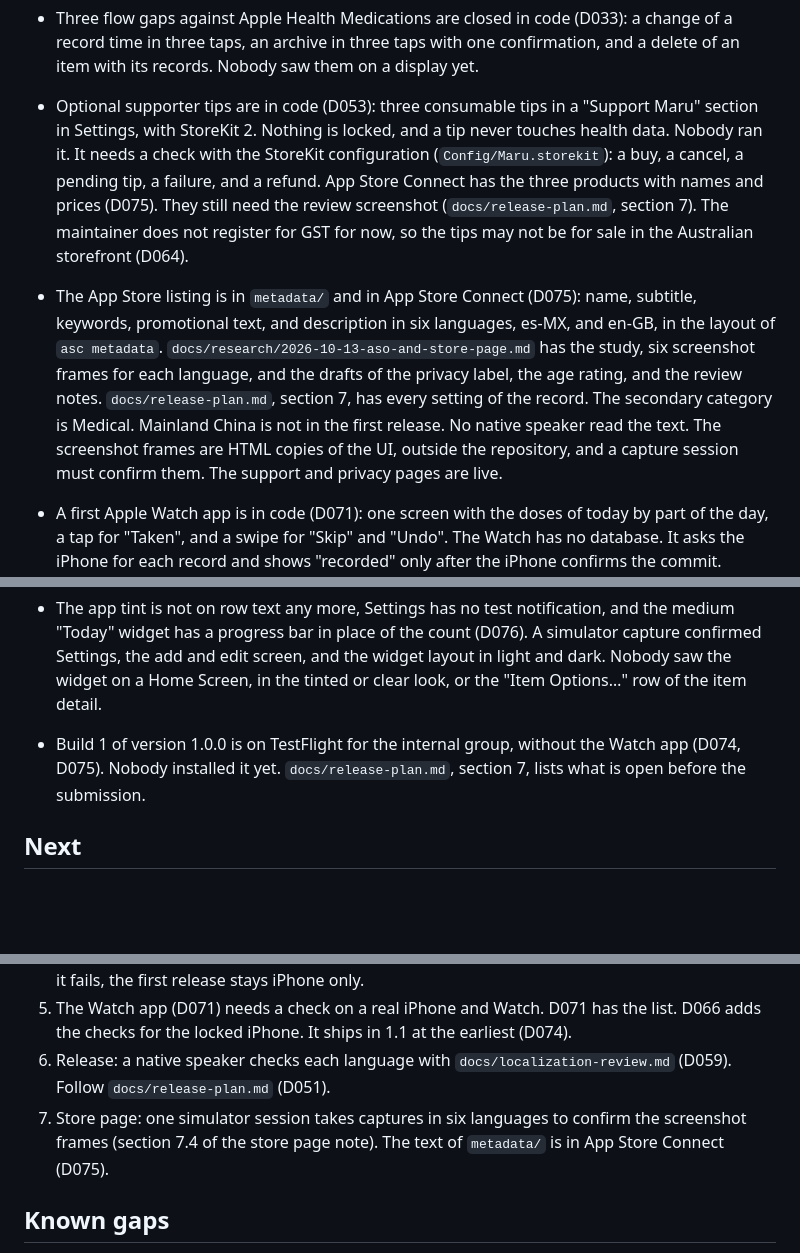
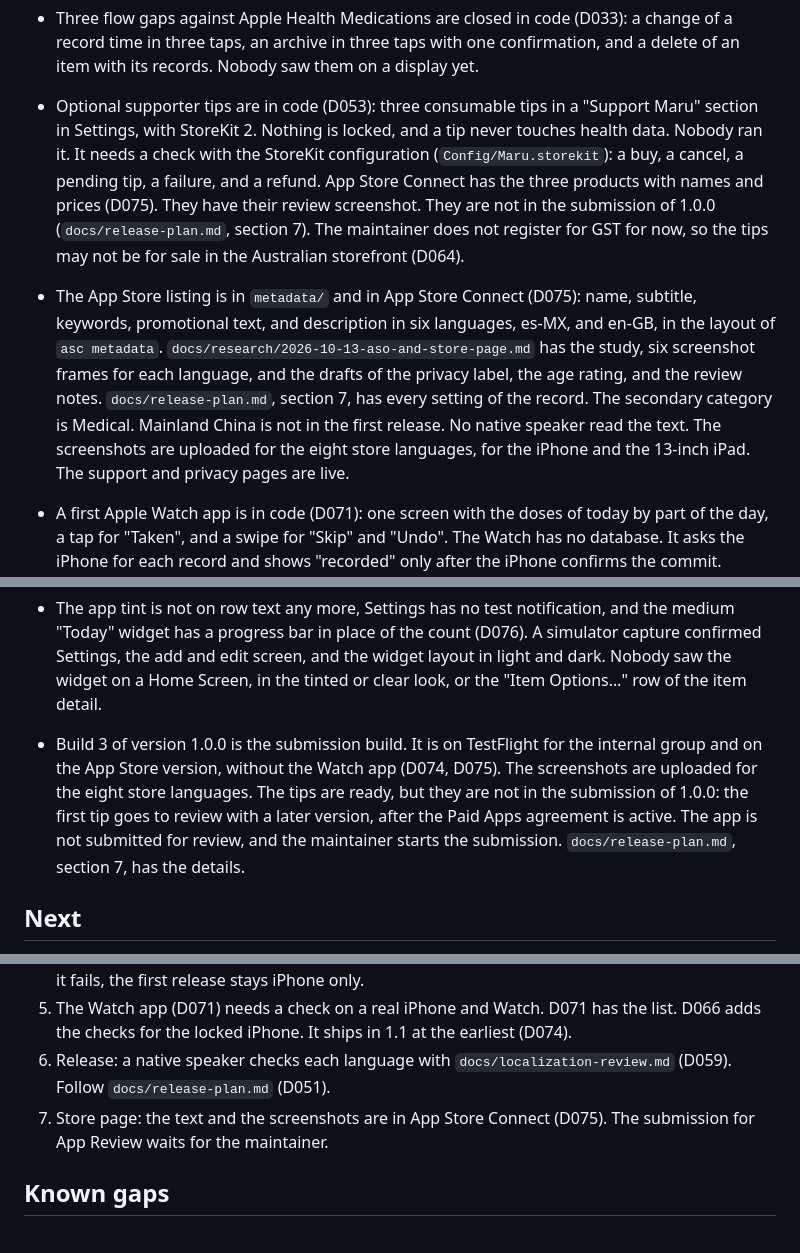
Before and after one commit to ImHangLi/maru, a Markdown page: docs/status.md, 3 parts joined by grey strips. GitHub-like rendering; blank space fills up the shorter version.

```diff
--- a/docs/status.md
+++ b/docs/status.md
@@ -28,14 +28,14 @@ Maru was developed in a private repository before it became public. Issue number
 - The optional item photo is in code (D056): the photo choice beside the form and the color on the add and edit screen (D073), a photo from the library or the camera, a background removal on the device that never blocks Save, and the photo in place of the form icon on Today, My Items, the item detail, and the archived list. The backup does not hold the photo files. Nobody saw it on a display. It needs a check on a real iPhone: the camera, the background removal with one bottle, a bottle in a hand, and two bottles (T29), a Cancel during the removal (T30), a missing file, and a locked iPhone.
 - The app also runs on iPad (D072): both device families, the four orientations on the iPad, Split View and Slide Over, and an iPad form of the 13 strings that name the iPhone. The iPad uses the layout of the iPhone at a larger width: the same tabs, pages, and pushes, and the content fills the window. A first two-column layout was removed at the maintainer's request. Each iPad has its own local database, and Maru has no sync. The backup file moves the data between two devices, without the photos. Nobody saw the current layout on an iPad, in a simulator or on a device. It needs a check on a real iPad before the first upload, because an update cannot remove the iPad later. `PRIVACY.md`, the site, and `docs/faq.md` name the iPad.
 - Three flow gaps against Apple Health Medications are closed in code (D033): a change of a record time in three taps, an archive in three taps with one confirmation, and a delete of an item with its records. Nobody saw them on a display yet.
-- Optional supporter tips are in code (D053): three consumable tips in a "Support Maru" section in Settings, with StoreKit 2. Nothing is locked, and a tip never touches health data. Nobody ran it. It needs a check with the StoreKit configuration (`Config/Maru.storekit`): a buy, a cancel, a pending tip, a failure, and a refund. App Store Connect has the three products with names and prices (D075). They still need the review screenshot (`docs/release-plan.md`, section 7). The maintainer does not register for GST for now, so the tips may not be for sale in the Australian storefront (D064).
-- The App Store listing is in `metadata/` and in App Store Connect (D075): name, subtitle, keywords, promotional text, and description in six languages, es-MX, and en-GB, in the layout of `asc metadata`. `docs/research/2026-10-13-aso-and-store-page.md` has the study, six screenshot frames for each language, and the drafts of the privacy label, the age rating, and the review notes. `docs/release-plan.md`, section 7, has every setting of the record. The secondary category is Medical. Mainland China is not in the first release. No native speaker read the text. The screenshot frames are HTML copies of the UI, outside the repository, and a capture session must confirm them. The support and privacy pages are live.
+- Optional supporter tips are in code (D053): three consumable tips in a "Support Maru" section in Settings, with StoreKit 2. Nothing is locked, and a tip never touches health data. Nobody ran it. It needs a check with the StoreKit configuration (`Config/Maru.storekit`): a buy, a cancel, a pending tip, a failure, and a refund. App Store Connect has the three products with names and prices (D075). They have their review screenshot. They are not in the submission of 1.0.0 (`docs/release-plan.md`, section 7). The maintainer does not register for GST for now, so the tips may not be for sale in the Australian storefront (D064).
+- The App Store listing is in `metadata/` and in App Store Connect (D075): name, subtitle, keywords, promotional text, and description in six languages, es-MX, and en-GB, in the layout of `asc metadata`. `docs/research/2026-10-13-aso-and-store-page.md` has the study, six screenshot frames for each language, and the drafts of the privacy label, the age rating, and the review notes. `docs/release-plan.md`, section 7, has every setting of the record. The secondary category is Medical. Mainland China is not in the first release. No native speaker read the text. The screenshots are uploaded for the eight store languages, for the iPhone and the 13-inch iPad. The support and privacy pages are live.
 
 - A first Apple Watch app is in code (D071): one screen with the doses of today by part of the day, a tap for "Taken", and a swipe for "Skip" and "Undo". The Watch has no database. It asks the iPhone for each record and shows "recorded" only after the iPhone confirms the commit. Nobody built it on a Mac or ran it on a Watch. CI builds it with the app. The database is now readable on a locked iPhone after the first unlock (D066), so a record from the Watch, and the "Taken" action of a reminder on the Watch, can work with the iPhone locked. Nobody saw this on a device. Version 1.0 ships without it (D074): the app does not embed the Watch app, and `PRIVACY.md` does not describe it. It waits for 1.1 and a test on a real Watch.
 
 - The app tint is not on row text any more, Settings has no test notification, and the medium "Today" widget has a progress bar in place of the count (D076). A simulator capture confirmed Settings, the add and edit screen, and the widget layout in light and dark. Nobody saw the widget on a Home Screen, in the tinted or clear look, or the "Item Options…" row of the item detail.
 
-- Build 1 of version 1.0.0 is on TestFlight for the internal group, without the Watch app (D074, D075). Nobody installed it yet. `docs/release-plan.md`, section 7, lists what is open before the submission.
+- Build 3 of version 1.0.0 is the submission build. It is on TestFlight for the internal group and on the App Store version, without the Watch app (D074, D075). The screenshots are uploaded for the eight store languages. The tips are ready, but they are not in the submission of 1.0.0: the first tip goes to review with a later version, after the Paid Apps agreement is active. The app is not submitted for review, and the maintainer starts the submission. `docs/release-plan.md`, section 7, has the details.
 
 ## Next
 
@@ -45,7 +45,7 @@ Maru was developed in a private repository before it became public. Issue number
 4. Check on a real iPad (D072), with the steps of its pull request: each page in both orientations at the full width, the History graph, the My Items grid, each sheet and dialog, the share sheet and the file picker, the camera and the scanner, also in Split View and Slide Over, and the widgets. If it fails, the first release stays iPhone only.
 5. The Watch app (D071) needs a check on a real iPhone and Watch. D071 has the list. D066 adds the checks for the locked iPhone. It ships in 1.1 at the earliest (D074).
 6. Release: a native speaker checks each language with `docs/localization-review.md` (D059). Follow `docs/release-plan.md` (D051).
-7. Store page: one simulator session takes captures in six languages to confirm the screenshot frames (section 7.4 of the store page note). The text of `metadata/` is in App Store Connect (D075).
+7. Store page: the text and the screenshots are in App Store Connect (D075). The submission for App Review waits for the maintainer.
 
 ## Known gaps
 
```
Also changed, not shown: docs/release-plan.md (+14 -13 lines).
